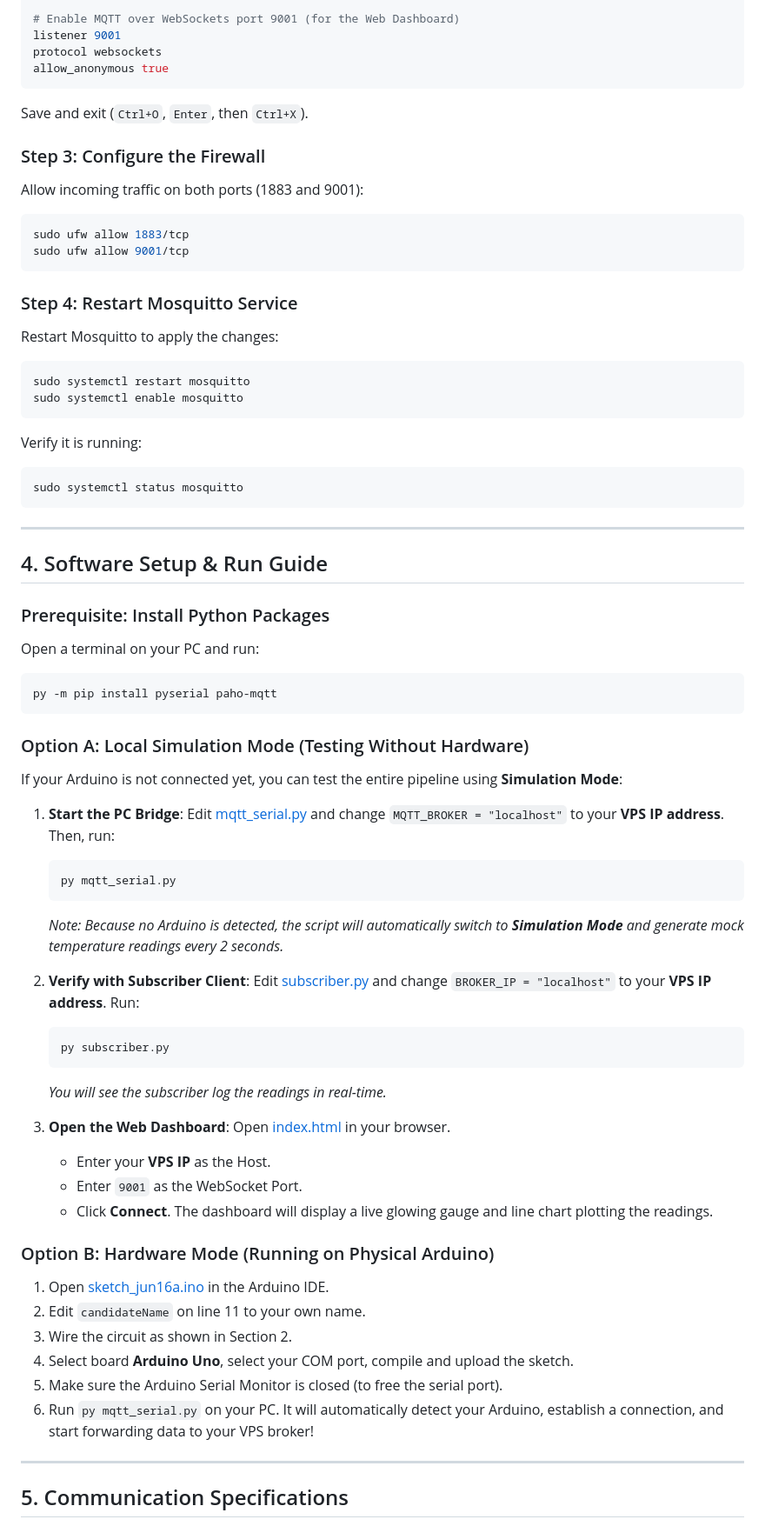
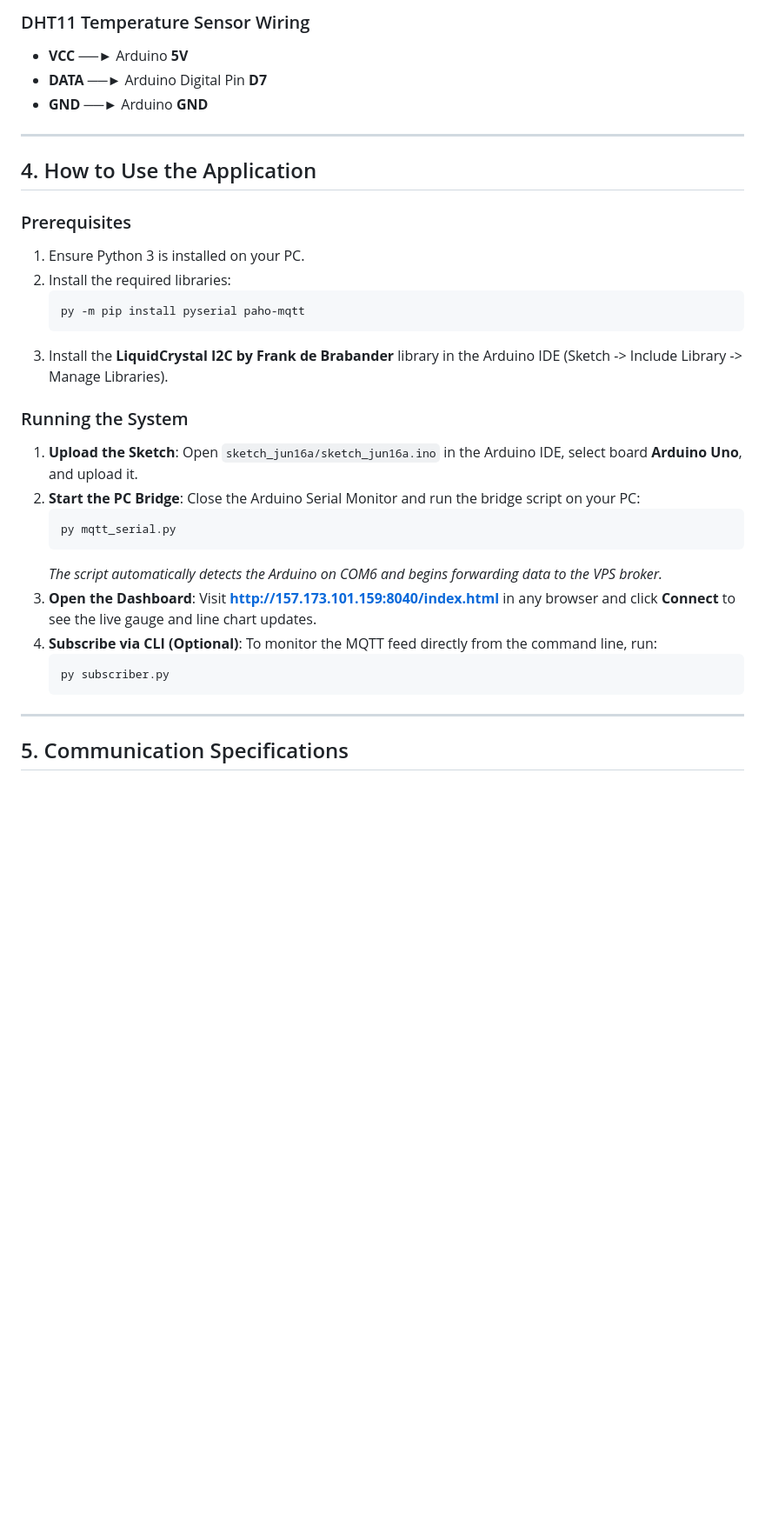
Before and after one commit to I-Josh-pro-grammin/DHT_Temp_sensor_practical, a Markdown page: README.md, the part around one of its changes. Shown at 87% size. Rendered like a GitHub page; blank space fills up the shorter version.

Commit message:
Update README.md for submission, focus on run guides and remove developer setup logs

````diff
--- a/README.md
+++ b/README.md
@@ -72,71 +46,33 @@ allow_anonymous true
 
-# Enable MQTT over WebSockets port 9001 (for the Web Dashboard)
-listener 9001
-protocol websockets
-allow_anonymous true
-```
-Save and exit (`Ctrl+O`, `Enter`, then `Ctrl+X`).
-
-### Step 3: Configure the Firewall
-Allow incoming traffic on both ports (1883 and 9001):
-```bash
-sudo ufw allow 1883/tcp
-sudo ufw allow 9001/tcp
-```
-
-### Step 4: Restart Mosquitto Service
-Restart Mosquitto to apply the changes:
-```bash
-sudo systemctl restart mosquitto
-sudo systemctl enable mosquitto
-```
-Verify it is running:
-```bash
-sudo systemctl status mosquitto
-```
+### DHT11 Temperature Sensor Wiring
+*   **VCC** ──► Arduino **5V**
+*   **DATA** ──► Arduino Digital Pin **D7**
+*   **GND** ──► Arduino **GND**
 
 ---
 
-## 4. Software Setup & Run Guide
+## 4. How to Use the Application
 
-### Prerequisite: Install Python Packages
-Open a terminal on your PC and run:
-```bash
-py -m pip install pyserial paho-mqtt
-```
+### Prerequisites
+1. Ensure Python 3 is installed on your PC.
+2. Install the required libraries:
+   ```bash
+   py -m pip install pyserial paho-mqtt
+   ```
+3. Install the **LiquidCrystal I2C by Frank de Brabander** library in the Arduino IDE (Sketch -> Include Library -> Manage Libraries).
 
-### Option A: Local Simulation Mode (Testing Without Hardware)
-If your Arduino is not connected yet, you can test the entire pipeline using **Simulation Mode**:
-
-1. **Start the PC Bridge**:
-   Edit [mqtt_serial.py](file:///d:/CODES/Embedded%20Exam/mqtt_serial.py) and change `MQTT_BROKER = "localhost"` to your **VPS IP address**.
-   Then, run:
+### Running the System
+1. **Upload the Sketch**: Open `sketch_jun16a/sketch_jun16a.ino` in the Arduino IDE, select board **Arduino Uno**, and upload it.
+2. **Start the PC Bridge**: Close the Arduino Serial Monitor and run the bridge script on your PC:
    ```bash
    py mqtt_serial.py
    ```
-   *Note: Because no Arduino is detected, the script will automatically switch to **Simulation Mode** and generate mock temperature readings every 2 seconds.*
-
-2. **Verify with Subscriber Client**:
-   Edit [subscriber.py](file:///d:/CODES/Embedded%20Exam/subscriber.py) and change `BROKER_IP = "localhost"` to your **VPS IP address**.
-   Run:
+   *The script automatically detects the Arduino on COM6 and begins forwarding data to the VPS broker.*
+3. **Open the Dashboard**: Visit **[http://157.173.101.159:8040/index.html](http://157.173.101.159:8040/index.html)** in any browser and click **Connect** to see the live gauge and line chart updates.
+4. **Subscribe via CLI (Optional)**: To monitor the MQTT feed directly from the command line, run:
    ```bash
    py subscriber.py
    ```
-   *You will see the subscriber log the readings in real-time.*
-
-3. **Open the Web Dashboard**:
-   Open [index.html](file:///d:/CODES/Embedded%20Exam/index.html) in your browser.
-   - Enter your **VPS IP** as the Host.
-   - Enter `9001` as the WebSocket Port.
-   - Click **Connect**. The dashboard will display a live glowing gauge and line chart plotting the readings.
-
-### Option B: Hardware Mode (Running on Physical Arduino)
-1. Open [sketch_jun16a.ino](file:///d:/CODES/Embedded%20Exam/sketch_jun16a/sketch_jun16a.ino) in the Arduino IDE.
-2. Edit `candidateName` on line 11 to your own name.
-3. Wire the circuit as shown in Section 2.
-4. Select board **Arduino Uno**, select your COM port, compile and upload the sketch.
-5. Make sure the Arduino Serial Monitor is closed (to free the serial port).
-6. Run `py mqtt_serial.py` on your PC. It will automatically detect your Arduino, establish a connection, and start forwarding data to your VPS broker!
 
 ---
 
````
Also changed, not shown: other parts of README.md (+22 -66 lines).
